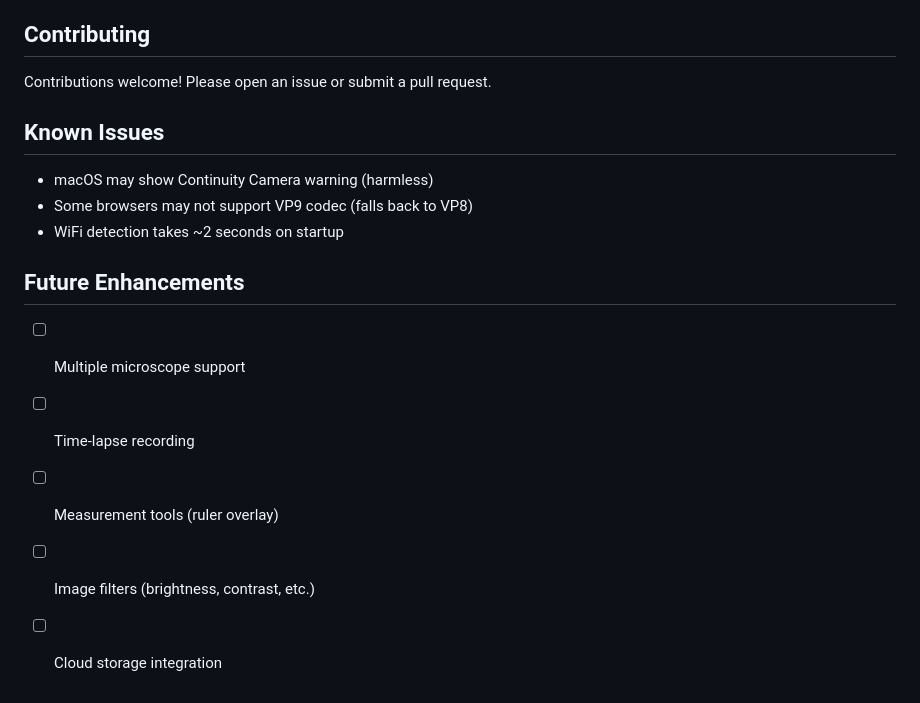
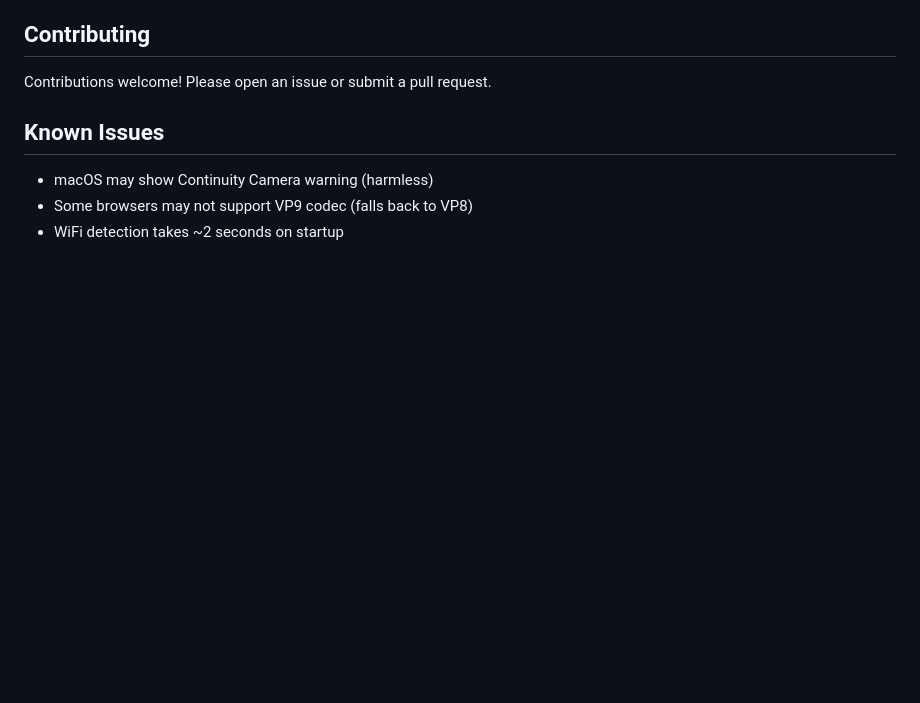
Before and after one commit to aterhune19845/usbwifimicroscope_web, a Markdown page: README.md, the part around the change. Drawn GitHub-style; blank space fills up the shorter version.

```diff
--- a/README.md
+++ b/README.md
@@ -208,11 +208,3 @@ Contributions welcome! Please open an issue or submit a pull request.
 - macOS may show Continuity Camera warning (harmless)
 - Some browsers may not support VP9 codec (falls back to VP8)
 - WiFi detection takes ~2 seconds on startup
-
-## Future Enhancements
-
-- [ ] Multiple microscope support
-- [ ] Time-lapse recording
-- [ ] Measurement tools (ruler overlay)
-- [ ] Image filters (brightness, contrast, etc.)
-- [ ] Cloud storage integration
```
